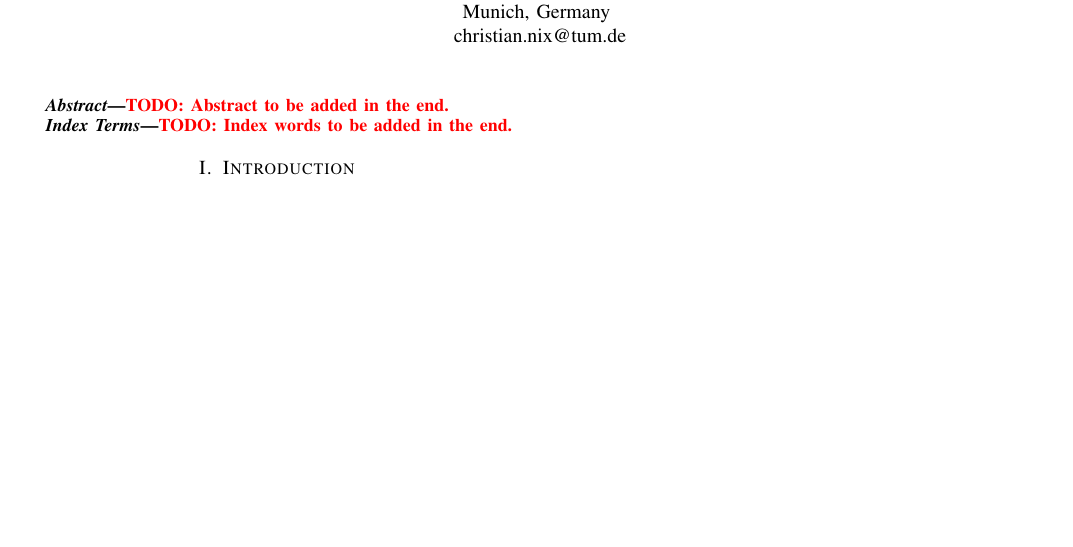
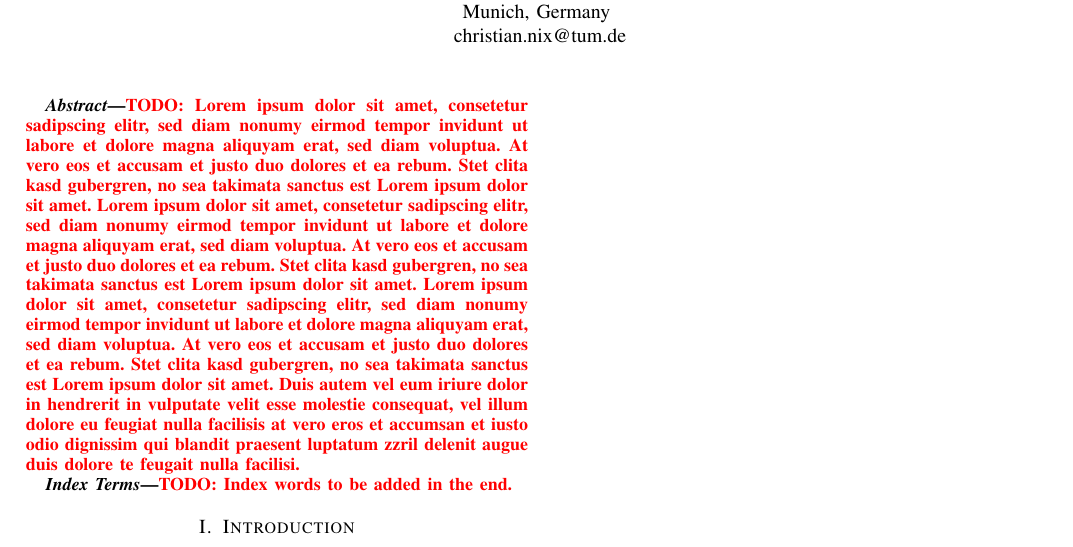
Before and after one commit to Chryzl/Molecular-Dynamics-for-Protein-Folding, a LaTeX paper (IEEE-conference-template-062824.tex): part of the page, cut so that both start at the same text, the shorter picture padded with empty space. Compiled offline with pdfLaTeX; a missing font is replaced by an installed copy or a similar font; a LaTeX package or settings file that is missing is left out.

```diff
--- a/IEEE-conference-template-062824.tex
+++ b/IEEE-conference-template-062824.tex
@@ -34,7 +34,7 @@
 \maketitle
 
 \begin{abstract}
-\TODO{Abstract to be added in the end.}
+\TODO{Lorem ipsum dolor sit amet, consetetur sadipscing elitr, sed diam nonumy eirmod tempor invidunt ut labore et dolore magna aliquyam erat, sed diam voluptua. At vero eos et accusam et justo duo dolores et ea rebum. Stet clita kasd gubergren, no sea takimata sanctus est Lorem ipsum dolor sit amet. Lorem ipsum dolor sit amet, consetetur sadipscing elitr, sed diam nonumy eirmod tempor invidunt ut labore et dolore magna aliquyam erat, sed diam voluptua. At vero eos et accusam et justo duo dolores et ea rebum. Stet clita kasd gubergren, no sea takimata sanctus est Lorem ipsum dolor sit amet. Lorem ipsum dolor sit amet, consetetur sadipscing elitr, sed diam nonumy eirmod tempor invidunt ut labore et dolore magna aliquyam erat, sed diam voluptua. At vero eos et accusam et justo duo dolores et ea rebum. Stet clita kasd gubergren, no sea takimata sanctus est Lorem ipsum dolor sit amet. Duis autem vel eum iriure dolor in hendrerit in vulputate velit esse molestie consequat, vel illum dolore eu feugiat nulla facilisis at vero eros et accumsan et iusto odio dignissim qui blandit praesent luptatum zzril delenit augue duis dolore te feugait nulla facilisi.}
 \end{abstract}
 
 \begin{IEEEkeywords}
```
Also changed, not shown: IEEE-conference-template-062824.tex (36 more changed lines).
